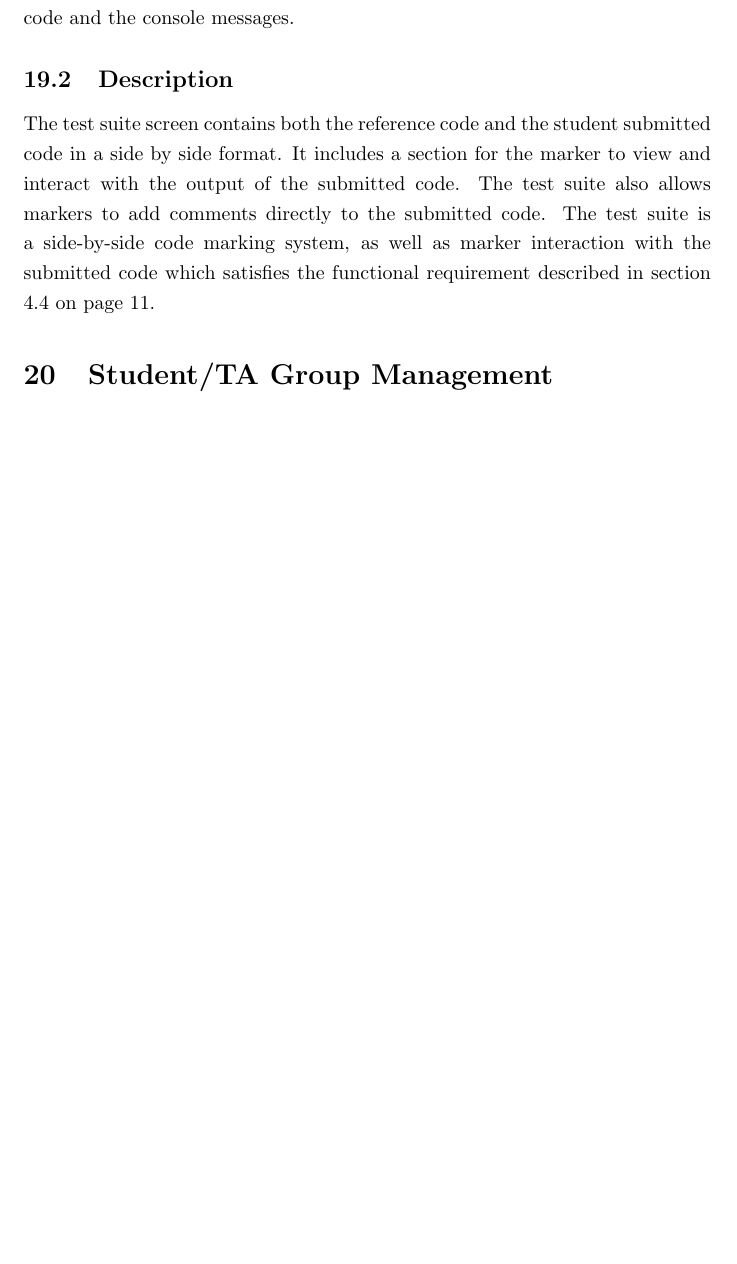
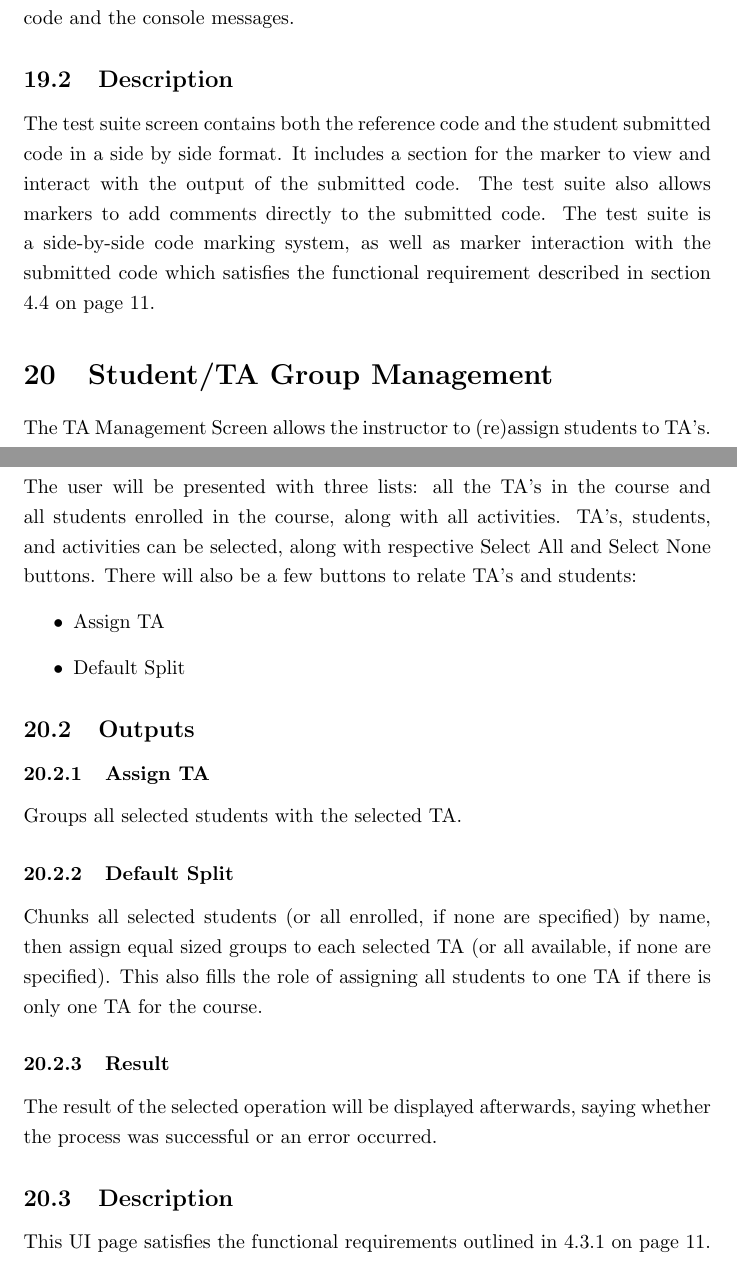
Before and after one commit to Donnervoegel/java, a LaTeX document (docs/projectSpecs.tex): part of page 21 of 21 before the commit and two parts of pages 21 and 22 of 22 after it, the two joined at a grey line, cut so that both start at the same text, the shorter picture padded with empty space. Compiled offline with pdfLaTeX.

Commit message:
Student/TA Group Management finally added
Hopefully it doesn't break anything.

```diff
--- a/docs/projectSpecs.tex
+++ b/docs/projectSpecs.tex
@@ -415,6 +415,23 @@ The test suite would output to the screen the reference code, the submitted code
 The test suite screen contains both the reference code and the student submitted code in a side by side format.  It includes a section for the marker to view and interact with the output of the submitted code.  The test suite also allows markers to add comments directly to the submitted code.  The test suite is a side-by-side code marking system, as well as marker interaction with the submitted code which satisfies the functional requirement described in section \ref{grading} on page \pageref{grading}.
 
 \section{Student/TA Group Management}
+The TA Management Screen allows the instructor to (re)assign students to TA's.
+\subsection{Inputs}
+The user will be presented with three lists: all the TA's in the course and all students enrolled in the course, along with all activities.  TA's, students, and activities can be selected, along with respective Select All and Select None buttons.  There will also be a few buttons to relate TA's and students:
+\begin{itemize}
+  \item Assign TA
+  \item Default Split
+\end{itemize}
+
+\subsection{Outputs}
+\subsubsection{Assign TA}
+Groups all selected students with the selected TA.
+\subsubsection{Default Split}
+Chunks all selected students (or all enrolled, if none are specified) by name, then assign equal sized groups to each selected TA (or all available, if none are specified).  This also fills the role of assigning all students to one TA if there is only one TA for the course.
+\subsubsection{Result}
+The result of the selected operation will be displayed afterwards, saying whether the process was successful or an error occurred.
+\subsection{Description}
+This UI page satisfies the functional requirements outlined in \ref{AssignTA} on page \pageref{AssignTA}.
 
 \end{document}
 % Nothing past this will be included in the document.
```
Also changed, not shown: docs/projectSpecs.tex (2 more changed lines).
